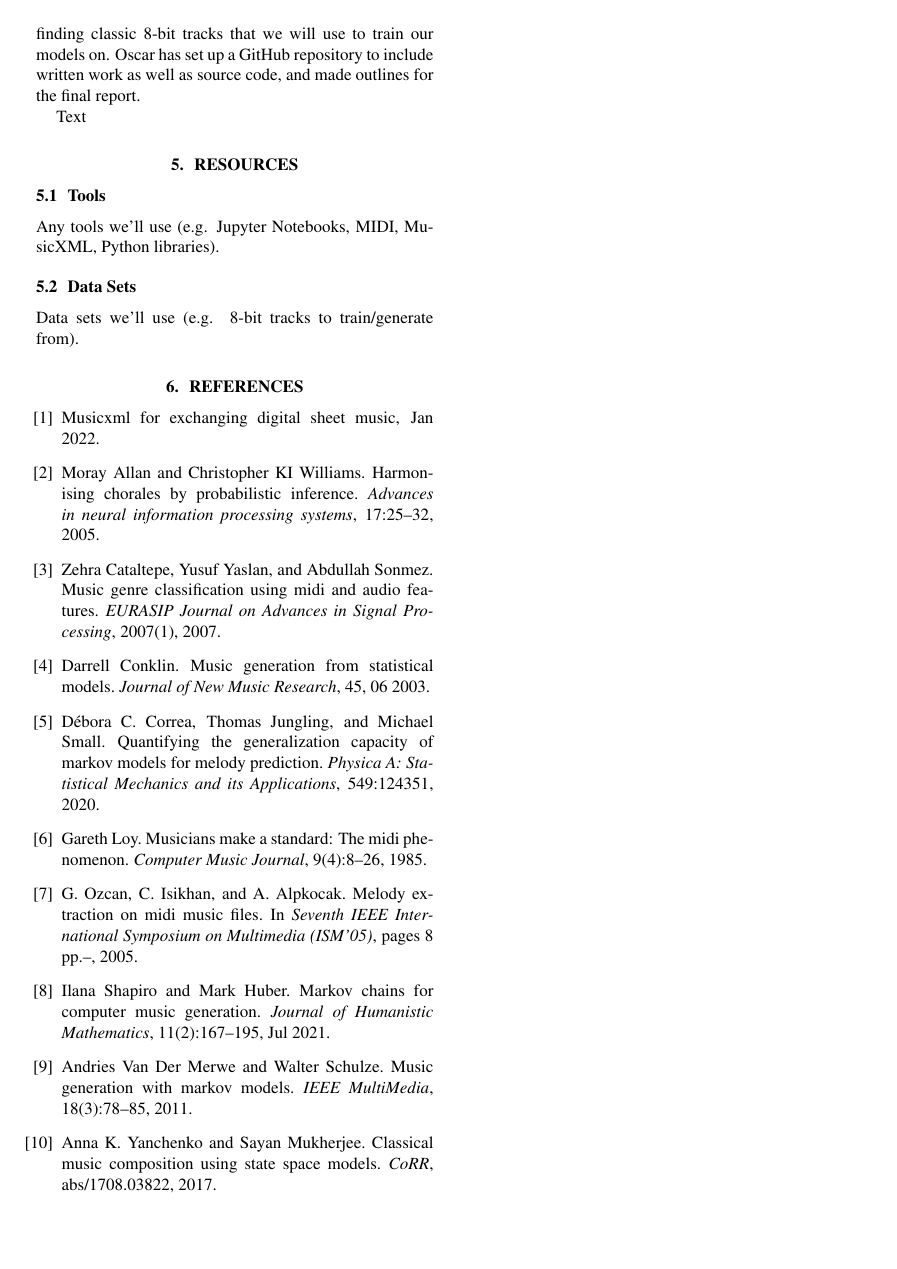
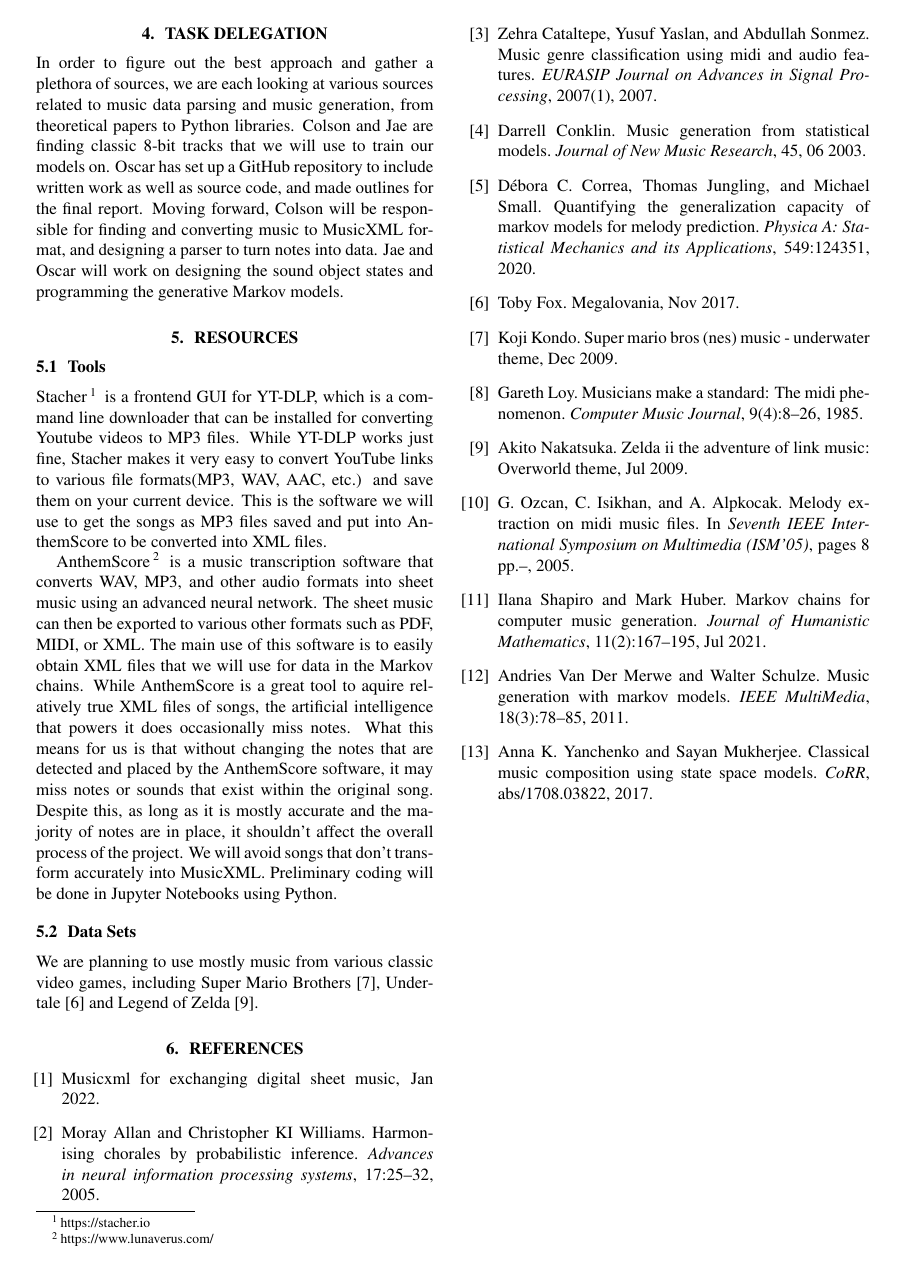
Before and after one commit to oscarsandford/chiptune-generation, a LaTeX paper (report.tex, which reads report_bibliography.bib): page 2 of 2. The pictures show the PDF file report.pdf that the author committed with the source.

Commit message:
Project requirements done. 🎉

```diff
--- a/report.tex
+++ b/report.tex
@@ -61,3 +61,4 @@ standards, we plan to use MusicXML for input data and write our output to MIDI f
 
 \section{Timeline}
 We expect to have 3 milestones for this project:
+\begin{enumerate}
@@ -71,20 +70,30 @@ Milestone 3: Enhance the quality of the music. Possibly a GUI for astetics as we
+  if time permits.
+\end{enumerate}
 
 \section{Task Delegation}
 In order to figure out the best approach and gather a plethora of sources, we are each looking at various sources related to music data parsing and music generation,
 from theoretical papers to Python libraries. Colson and Jae are finding classic 8-bit tracks that we will use to train our models on. Oscar has set up a GitHub repository
-to include written work as well as source code, and made outlines for the final report.
-
-Text
+to include written work as well as source code, and made outlines for the final report. Moving forward, Colson will be responsible for finding and converting music to
+MusicXML format, and designing a parser to turn notes into data. Jae and Oscar will work on designing the sound object states and programming the generative Markov models.
 
 \section{Resources}
+\subsection{Tools}
+Stacher\footnote{https://stacher.io} is a frontend GUI for YT-DLP, which is a command line downloader that can be installed for converting Youtube videos to MP3 files.
+While YT-DLP works just fine, Stacher makes it very easy to convert YouTube links to various file formats(MP3, WAV, AAC, etc.) and save them on your current device. This is
+the software we will use to get the songs as MP3 files saved and put into AnthemScore to be converted into XML files.
 
-\subsection{Tools}
-Any tools we'll use (e.g. Jupyter Notebooks, MIDI, MusicXML, Python libraries).
+AnthemScore\footnote{https://www.lunaverus.com/} is a music transcription software that converts WAV, MP3, and other audio formats into sheet music using an advanced neural
+network. The sheet music can then be exported to various other formats such as PDF, MIDI, or XML. The main use of this software is to easily obtain XML files that we will
+use for data in the Markov chains. While AnthemScore is a great tool to aquire relatively true XML files of songs, the artificial intelligence that powers it does occasionally
+miss notes. What this means for us is that without changing the notes that are detected and placed by the AnthemScore software, it may miss notes or sounds that exist within
+the original song. Despite this, as long as it is mostly accurate and the majority of notes are in place, it shouldn't affect the overall process of the project. We will avoid
+songs that don't transform accurately into MusicXML. Preliminary coding will be done in Jupyter Notebooks using Python.
 
 \subsection{Data Sets}
-Data sets we'll use (e.g. 8-bit tracks to train/generate from).
+We are planning to use mostly music from various classic video games, including Super Mario Brothers \cite{kondo_2009},
+Undertale \cite{fox_2017} and Legend of Zelda \cite{nakatsuka_2009}.
 
- % END
+% END
 
 % Add bibtext citations to the file `report_bibliography.bib`.
 \bibliography{report_bibliography}
--- a/report_bibliography.bib
+++ b/report_bibliography.bib
@@ -82,11 +82,3 @@
 }
 
 @article{conklin_2003,
-	author={Conklin, Darrell},
-	year={2003},
-	month={06},
-	pages={},
-	title={Music Generation from Statistical Models},
-	volume={45},
-	journal={Journal of New Music Research},
-	doi={10.1080/09298215.2016.1173708}
@@ -93,9 +88,18 @@
+  pages   = {},
+  title   = {Music Generation from Statistical Models},
+  volume  = {45},
+  journal = {Journal of New Music Research},
+  doi     = {10.1080/09298215.2016.1173708}
+}
+
+@misc{anthemscore,
+  title   = {AnthemScore},
+  url     = {https://www.lunaverus.com/},
+  journal = {AnthemScore - Automatic Music Transcription App}
 }
 
 @article{cataltepe_2007,
-	title={Music genre classification using MIDI and audio features},
-	volume={2007}, DOI={10.1155/2007/36409},
-	number={1},
-	journal={EURASIP Journal on Advances in Signal Processing},
-	author={Cataltepe, Zehra and Yaslan, Yusuf and Sonmez, Abdullah},
-	year={2007}
+  title   = {Music genre classification using MIDI and audio features},
+  volume  = {2007},
+  doi     = {10.1155/2007/36409},
+  number  = {1},
@@ -112,0 +128,7 @@
+  month     = {Nov}
+}
+
+@misc{kondo_2009,
+  title     = {Super Mario Bros (NES) music - underwater theme},
+  url       = {https://www.youtube.com/watch?v=zc28zcBIX7U},
+  journal   = {YouTube},
@@ -112,0 +138,7 @@
+  month     = {Dec}
+}
+
+@misc{nakatsuka_2009,
+  title     = {Zelda II the adventure of Link music: Overworld theme},
+  url       = {https://www.youtube.com/watch?v=KyMluaZDRik&amp;t=1s},
+  journal   = {YouTube},
```
Also changed, not shown: report.pdf, report.tex (24 more changed lines), report_bibliography.bib (36 more changed lines).
